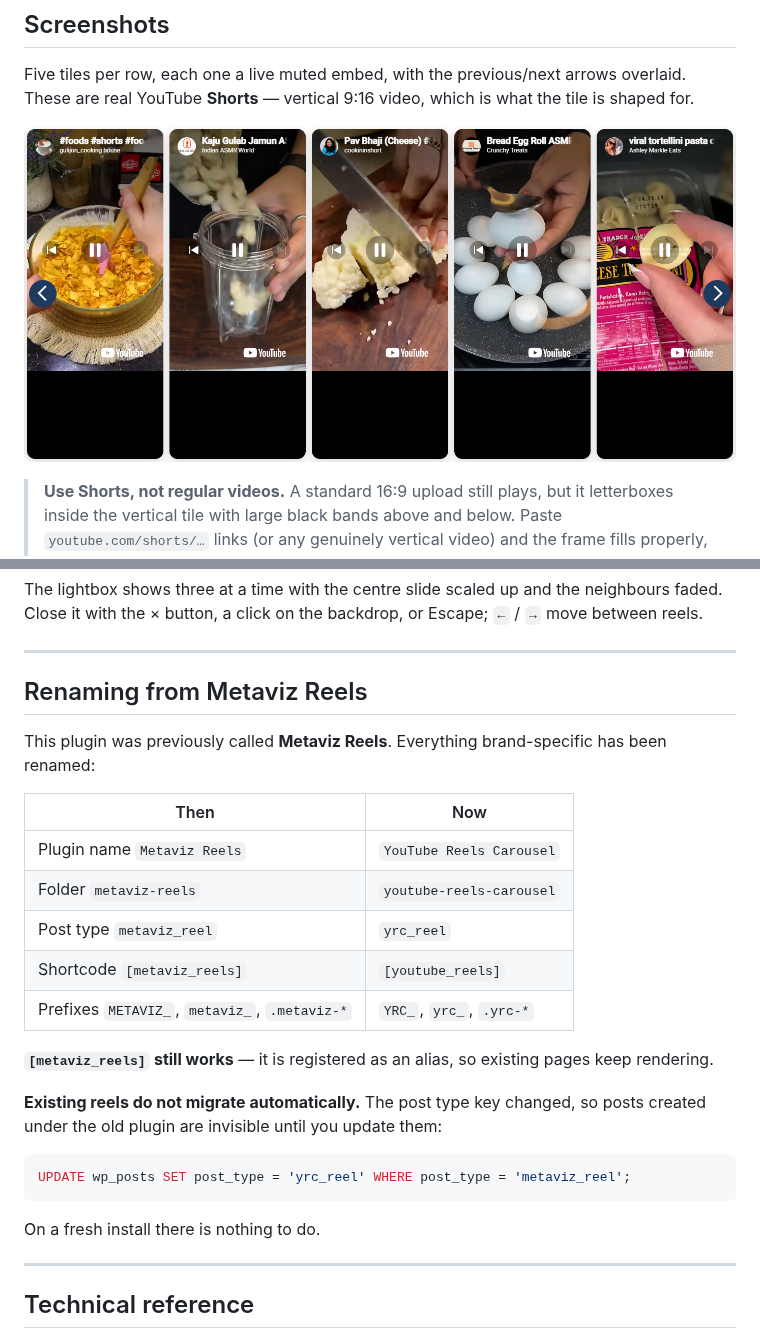
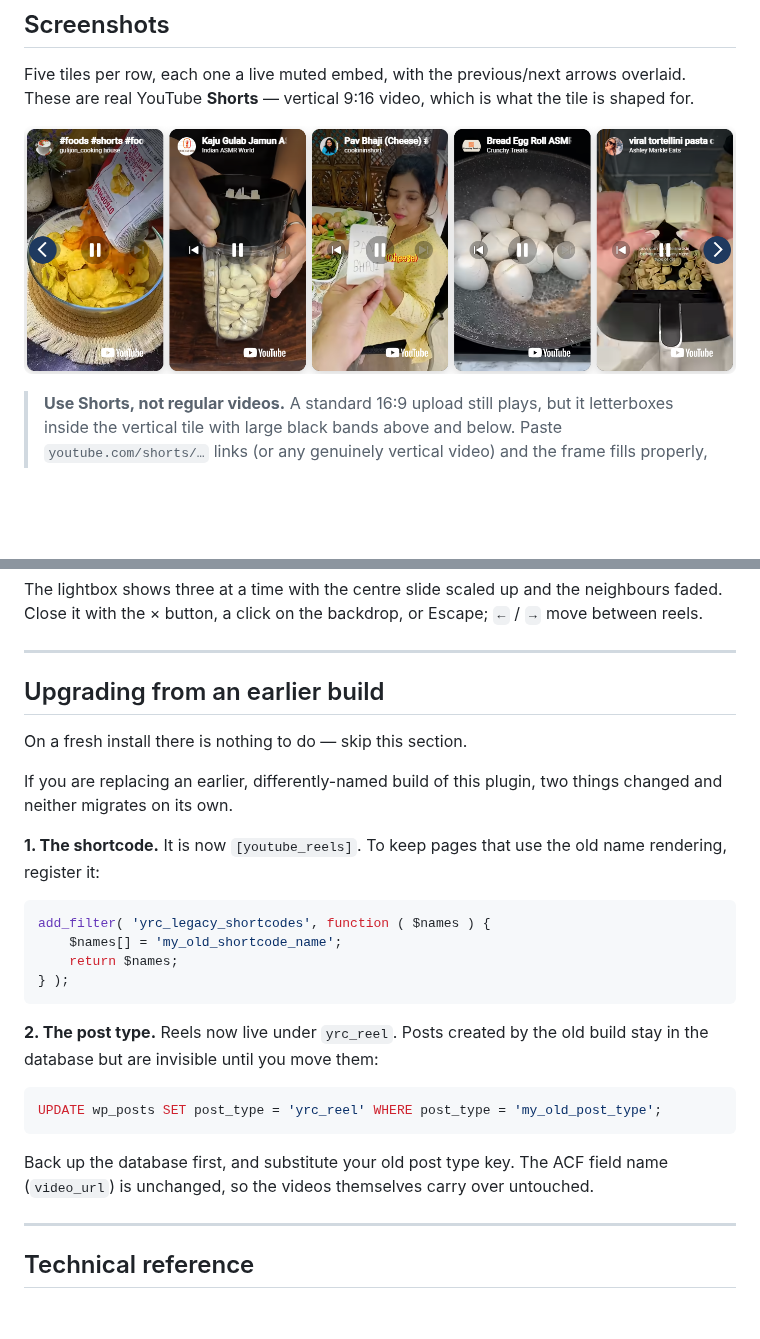
Before and after one commit to dev-noman501/my-plugins, a Markdown page: youtube-reels-carousel/README.md, 2 parts joined by grey strips. GitHub-like rendering; pictures changed too: youtube-reels-carousel/docs/screenshots/01-carousel.png; blank space fills up the shorter version.

````diff
--- a/youtube-reels-carousel/README.md
+++ b/youtube-reels-carousel/README.md
@@ -99,27 +99,28 @@ The lightbox shows three at a time with the centre slide scaled up and the neigh
 
 ---
 
-## Renaming from Metaviz Reels
+## Upgrading from an earlier build
 
-This plugin was previously called **Metaviz Reels**. Everything brand-specific has been renamed:
+On a fresh install there is nothing to do — skip this section.
 
-| Then | Now |
-|---|---|
-| Plugin name `Metaviz Reels` | `YouTube Reels Carousel` |
-| Folder `metaviz-reels` | `youtube-reels-carousel` |
-| Post type `metaviz_reel` | `yrc_reel` |
-| Shortcode `[metaviz_reels]` | `[youtube_reels]` |
-| Prefixes `METAVIZ_`, `metaviz_`, `.metaviz-*` | `YRC_`, `yrc_`, `.yrc-*` |
+If you are replacing an earlier, differently-named build of this plugin, two things changed and neither migrates on its own.
 
-**`[metaviz_reels]` still works** — it is registered as an alias, so existing pages keep rendering.
+**1. The shortcode.** It is now `[youtube_reels]`. To keep pages that use the old name rendering, register it:
 
-**Existing reels do not migrate automatically.** The post type key changed, so posts created under the old plugin are invisible until you update them:
+```php
+add_filter( 'yrc_legacy_shortcodes', function ( $names ) {
+    $names[] = 'my_old_shortcode_name';
+    return $names;
+} );
+```
+
+**2. The post type.** Reels now live under `yrc_reel`. Posts created by the old build stay in the database but are invisible until you move them:
 
 ```sql
-UPDATE wp_posts SET post_type = 'yrc_reel' WHERE post_type = 'metaviz_reel';
+UPDATE wp_posts SET post_type = 'yrc_reel' WHERE post_type = 'my_old_post_type';
 ```
 
-On a fresh install there is nothing to do.
+Back up the database first, and substitute your old post type key. The ACF field name (`video_url`) is unchanged, so the videos themselves carry over untouched.
 
 ---
 
````
Also changed, not shown: pagespeed-audit-plugin/README.md (+4 -20 lines), tgm-voucher/README.md (+2 -2 lines), pagespeed-audit-plugin/docs/screenshots/02-email-gate.png (deleted), pagespeed-audit-plugin/docs/screenshots/02-results-desktop.png (renamed from pagespeed-audit-plugin/docs/screenshots/06-live-results-desktop.png), pagespeed-audit-plugin/docs/screenshots/03-audit-form.png (deleted), pagespeed-audit-plugin/docs/screenshots/03-results-mobile.png (renamed from pagespeed-audit-plugin/docs/screenshots/07-live-results-mobile.png), pagespeed-audit-plugin/docs/screenshots/05-live-email-gate.png (deleted), 4 other files.
